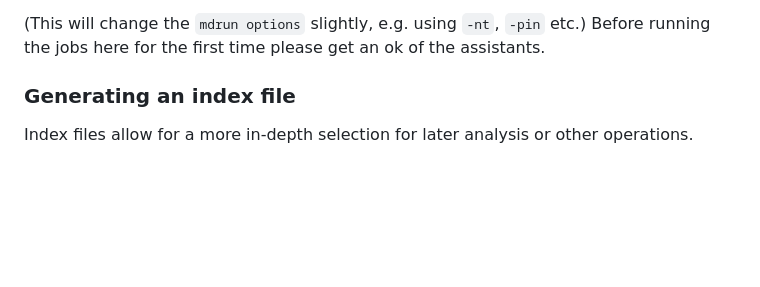
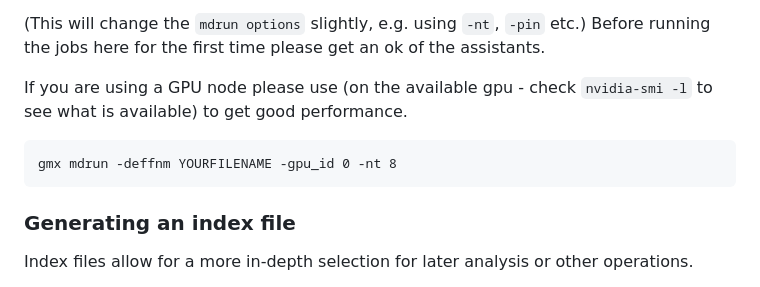
Before and after one commit to PhD-2024/MD_course_SYNGEN_2025, a Markdown page: README.md, the part around the change. Drawn GitHub-style; blank space fills up the shorter version.

Commit message:
updated run instructions for good performance on int-nano

````diff
--- a/README.md
+++ b/README.md
@@ -495,6 +495,11 @@ Connect (via ssh) from the login node to the reserved node on the cluster (`ssh
 (This will change the `mdrun options` slightly, e.g. using `-nt`, `-pin` etc.)
 Before running the jobs here for the first time please get an ok of the assistants.
 
+If you are using a GPU node please use (on the available gpu - check `nvidia-smi -l` to see what is available) to get good performance.
+
+```
+gmx mdrun -deffnm YOURFILENAME -gpu_id 0 -nt 8
+```
 
 ### Generating an index file
 
````
